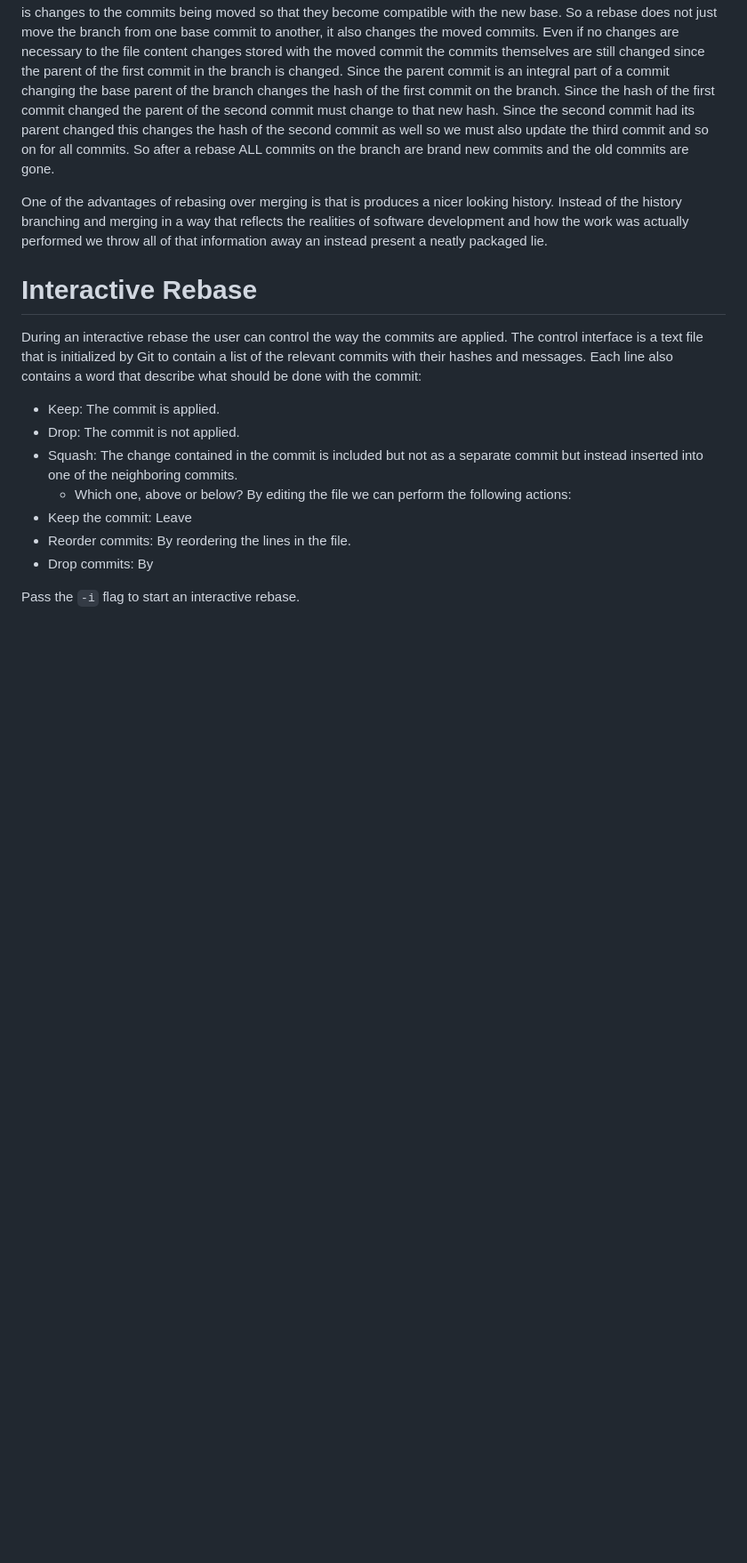
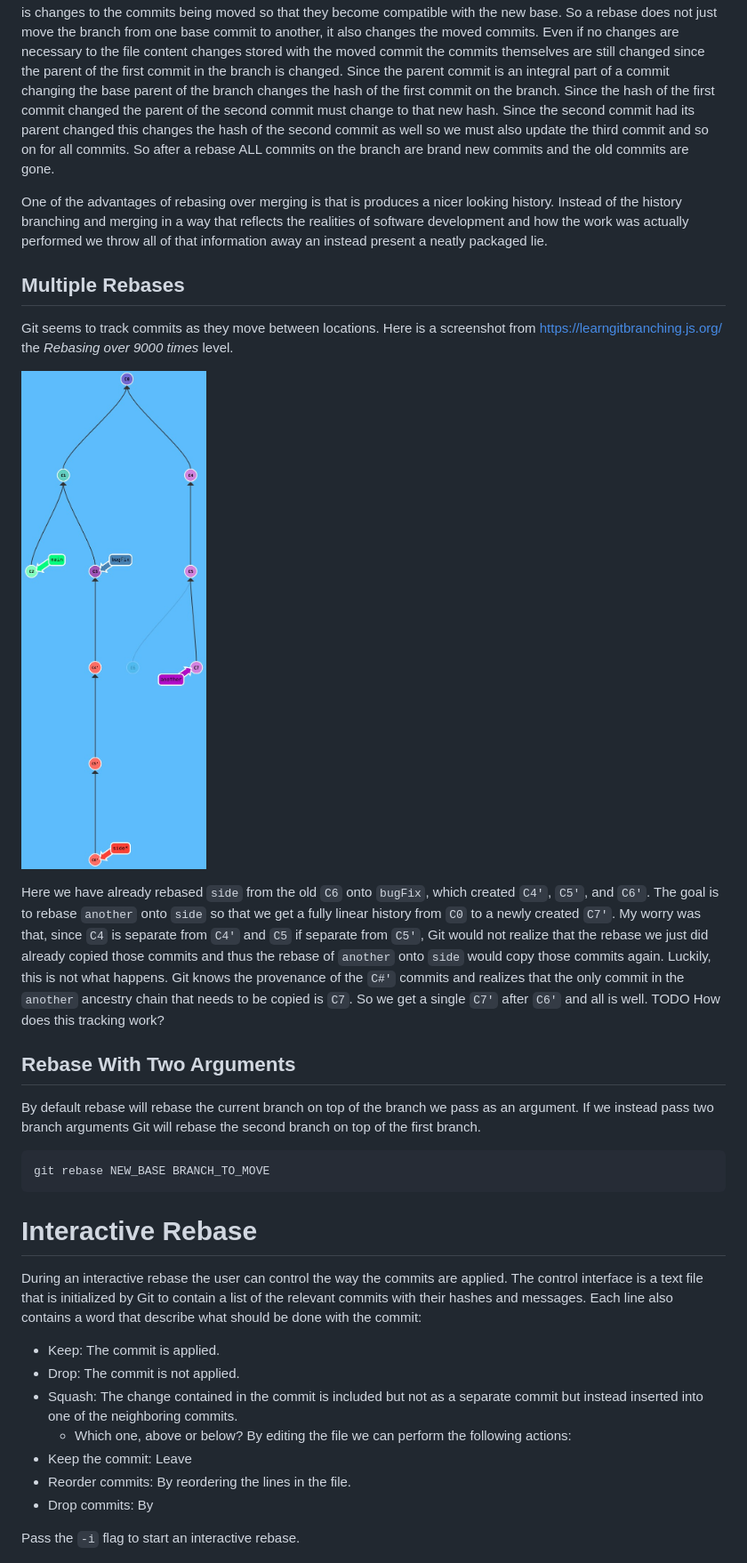
Before and after one commit to ibbles/LearningProgramming, a Markdown page: Git.md, the part around the change. Shown: that part at 89% size. Drawn GitHub-style; pictures changed too: images/git/one_rebase_done.jpg (added); blank space fills up the shorter version.

Commit message:
In Git.md, write more about rebasing

````diff
--- a/Git.md
+++ b/Git.md
@@ -290,6 +290,31 @@ So after a rebase ALL commits on the branch are brand new commits and the old co
 One of the advantages of rebasing over merging is that is produces a nicer looking history.
 Instead of the history branching and merging in a way that reflects the realities of software development and how the work was actually performed we throw all of that information away an instead present a neatly packaged lie.
 
+## Multiple Rebases
+
+Git seems  to track commits as they move between locations.
+Here is a screenshot from https://learngitbranching.js.org/ the _Rebasing over 9000 times_ level.
+
+![one rebase done](./images/git/one_rebase_done.jpg)
+
+Here we have already rebased `side` from the old `C6` onto `bugFix`, which created `C4'`, `C5'`, and `C6'`.
+The goal is to rebase `another` onto `side` so that we get a fully linear history from `C0` to a newly created `C7'`.
+My worry was that, since `C4` is separate from `C4'` and `C5` if separate from `C5'`, Git would not realize that the rebase we just did already copied those commits and thus the rebase of `another` onto `side` would copy those commits again.
+Luckily, this is not what happens.
+Git knows the provenance of the `C#'` commits and realizes that the only commit in the `another` ancestry chain that needs to be copied is `C7`.
+So we get a single `C7'` after `C6'` and all is well.
+TODO How does this tracking work?
+
+
+## Rebase With Two Arguments
+
+By default rebase will rebase the current branch on top of the branch we pass as an argument.
+If we instead pass two branch arguments Git will rebase the second branch on top of the first branch.
+
+```shell
+git rebase NEW_BASE BRANCH_TO_MOVE
+```
+
 
 # Interactive Rebase
 
````
